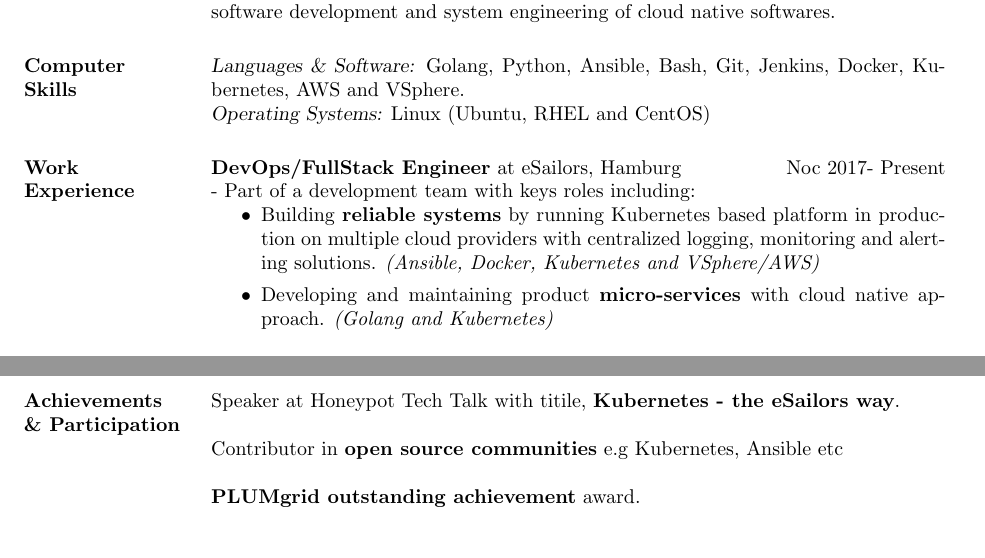
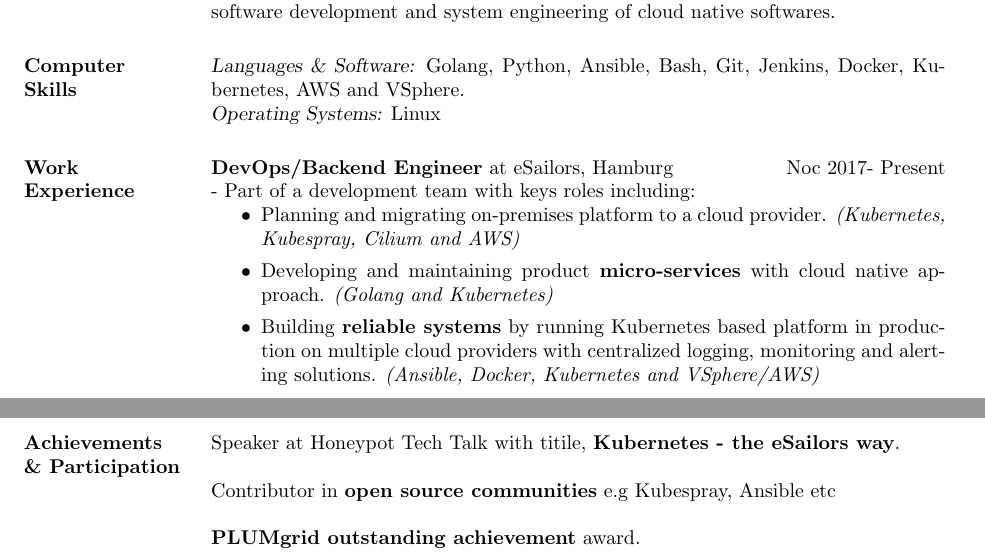
Before and after one commit to mqasimsarfraz/mqasimsarfraz.github.io, a LaTeX CV (resume/resume.tex): two parts of the page, joined at a grey line, cut so that both start at the same text. Compiled offline with pdfLaTeX.

Commit message:
more updates

```diff
--- a/resume/resume.tex
+++ b/resume/resume.tex
@@ -23,14 +23,15 @@
 \section{Career Summary} Software Engineer with a passionate and a self driven personality with experience in software development and system engineering of cloud native softwares.
 
 \section{Computer \\ Skills} {\sl Languages \& Software:} Golang, Python, Ansible, Bash, Git, Jenkins, Docker, Kubernetes, AWS and VSphere.\\
-                {\sl Operating Systems:} Linux (Ubuntu, RHEL and CentOS)
+                {\sl Operating Systems:} Linux
 
 \section{Work \\ Experience}
-\textbf{DevOps/FullStack Engineer} at eSailors, Hamburg \hfill     Noc 2017- Present \\
+\textbf{DevOps/Backend Engineer} at eSailors, Hamburg \hfill     Noc 2017- Present \\
 - Part of a development team with keys roles including:
     \begin{itemize}
+      \item Planning and migrating on-premises platform to a cloud provider. \textit{(Kubernetes, Kubespray, Cilium and AWS)}
+      \item Developing and maintaining product \textbf{micro-services} with cloud native approach. \textit{(Golang and Kubernetes)}
       \item Building \textbf{reliable systems} by running Kubernetes based platform in production on multiple cloud providers with centralized logging, monitoring and alerting solutions. \textit{(Ansible, Docker, Kubernetes and VSphere/AWS)}
-      \item Developing and maintaining product \textbf{micro-services} with cloud native approach. \textit{(Golang and Kubernetes)}
     \end{itemize}    \\ \\
 \textbf{DevOps Engineer} at INTECH Process Automation, Lahore \hfill     Mar 2017- Oct 2017 \\
 - Responsible for deployment, maintenance, scalability and system engineering of advanced data and software solutions for IoT platform. \textit{(Ansible and DC/OS)}   \\ \\
@@ -53,7 +54,7 @@
 	             \textit{Concentration} : \textbf{Computers}
 
 \section{Achievements \\ \& Participation} Speaker at Honeypot Tech Talk with titile, \textbf{Kubernetes - the eSailors way}. \\ \\
-Contributor in \textbf{open source communities} e.g Kubernetes, Ansible etc \\ \\
-\textbf{PLUMgrid outstanding achievement} award. \\ \\
+Contributor in \textbf{open source communities} e.g Kubespray, Ansible etc \\ \\
+\textbf{PLUMgrid outstanding achievement} award.
 \end{resume}
 \end{document}
```
Also changed, not shown: resume/resume.pdf, 2 other files.
